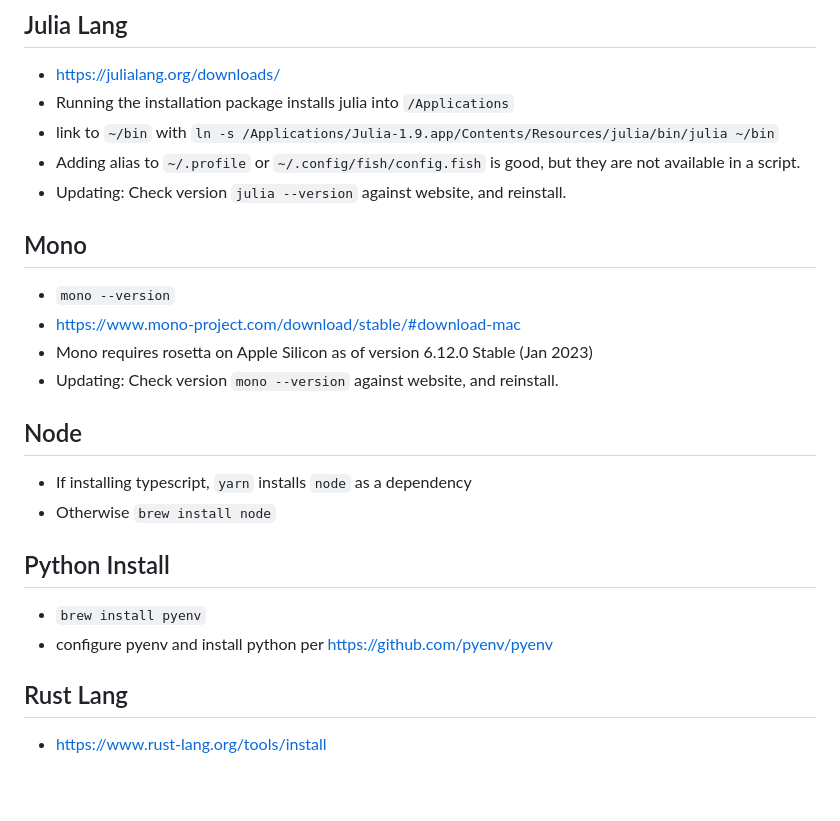
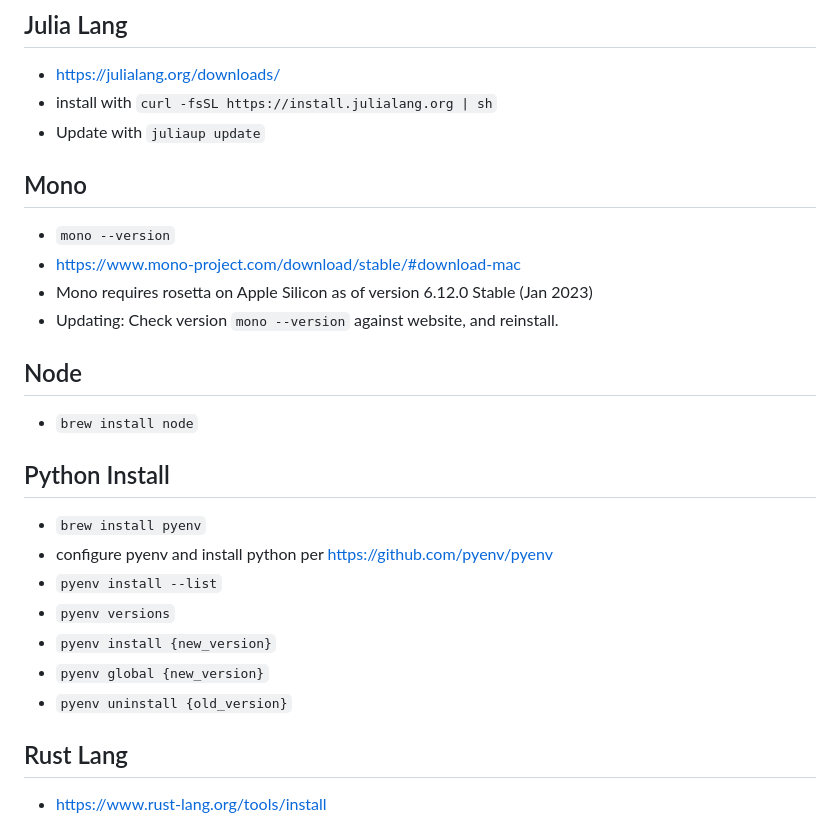
Before and after one commit to rsarwas/aoc, a Markdown page: Readme.md, the part around the change. GitHub-like rendering; blank space fills up the shorter version.

```diff
--- a/Readme.md
+++ b/Readme.md
@@ -208,11 +208,8 @@ flutter doctor
 ## Julia Lang
 
 - <https://julialang.org/downloads/>
-- Running the installation package installs julia into `/Applications`
-- link to `~/bin` with `ln -s /Applications/Julia-1.9.app/Contents/Resources/julia/bin/julia ~/bin`
-- Adding alias to `~/.profile` or `~/.config/fish/config.fish` is good, but they are not
-  available in a script.
-- Updating: Check version `julia --version` against website, and reinstall.
+- install with `curl -fsSL https://install.julialang.org | sh`
+- Update with `juliaup update`
 
 ## Mono
 
@@ -223,13 +220,17 @@ flutter doctor
 
 ## Node
 
-- If installing typescript, `yarn` installs `node` as a dependency
-- Otherwise `brew install node`
+- `brew install node`
 
 ## Python Install
 
 - `brew install pyenv`
 - configure pyenv and install python per <https://github.com/pyenv/pyenv>
+- `pyenv install --list`
+- `pyenv versions`
+- `pyenv install {new_version}`
+- `pyenv global {new_version}`
+- `pyenv uninstall {old_version}`
 
 ## Rust Lang
 
```
